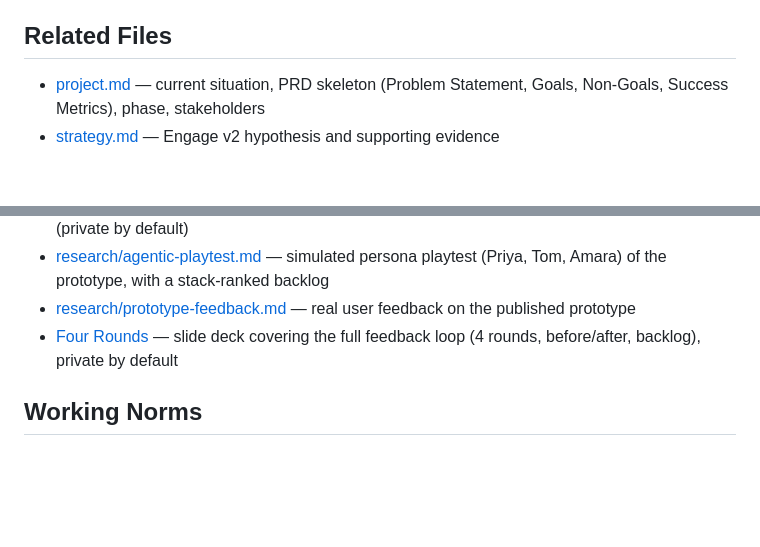
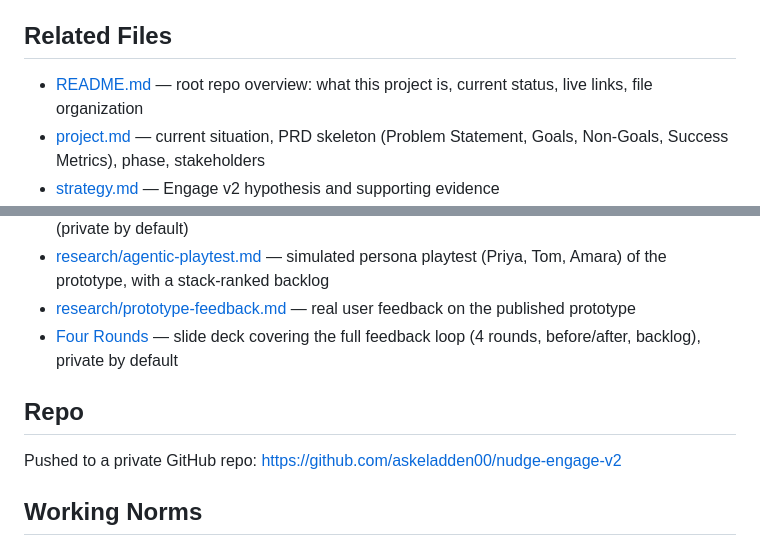
Before and after one commit to askeladden00/nudge-engage-v2, a Markdown page: CLAUDE.md, 2 parts joined by grey strips. Rendered like a GitHub page; blank space fills up the shorter version.

```diff
--- a/CLAUDE.md
+++ b/CLAUDE.md
@@ -18,6 +18,7 @@ I report to Marcus, Head of Product.
 - Is the week-1 goal-setting correlation causal, or a proxy for a more engaged user segment? Tom R. (churned user, see research/interview-synthesis.md) completed comparable week-1 actions — connected three accounts, set up a budget — and still churned at 5 weeks, which complicates reading the correlation as causal. A third data point reinforces this: an NPS respondent (research/nps-analysis.md, #6) set a savings goal and says the app "never once mentioned it since" — independent evidence that goal-setting alone isn't being reinforced by the product, regardless of its effect on churn.
 
 ## Related Files
+- [README.md](README.md) — root repo overview: what this project is, current status, live links, file organization
 - [project.md](project.md) — current situation, PRD skeleton (Problem Statement, Goals, Non-Goals, Success Metrics), phase, stakeholders
 - [strategy.md](strategy.md) — Engage v2 hypothesis and supporting evidence
 - [change_log.md](change_log.md) — decision audit trail
@@ -33,5 +34,8 @@ I report to Marcus, Head of Product.
 - [research/prototype-feedback.md](research/prototype-feedback.md) — real user feedback on the published prototype
 - [Four Rounds](https://claude.ai/code/artifact/d35aa31e-030c-499f-985c-20e2f54ada62) — slide deck covering the full feedback loop (4 rounds, before/after, backlog), private by default
 
+## Repo
+Pushed to a private GitHub repo: https://github.com/askeladden00/nudge-engage-v2
+
 ## Working Norms
 - Proactively prompt before saving/updating project.md, strategy.md, change_log.md, or any new file we create together — don't save silently.
```
Also changed, not shown: change_log.md (+5 -0 lines).
